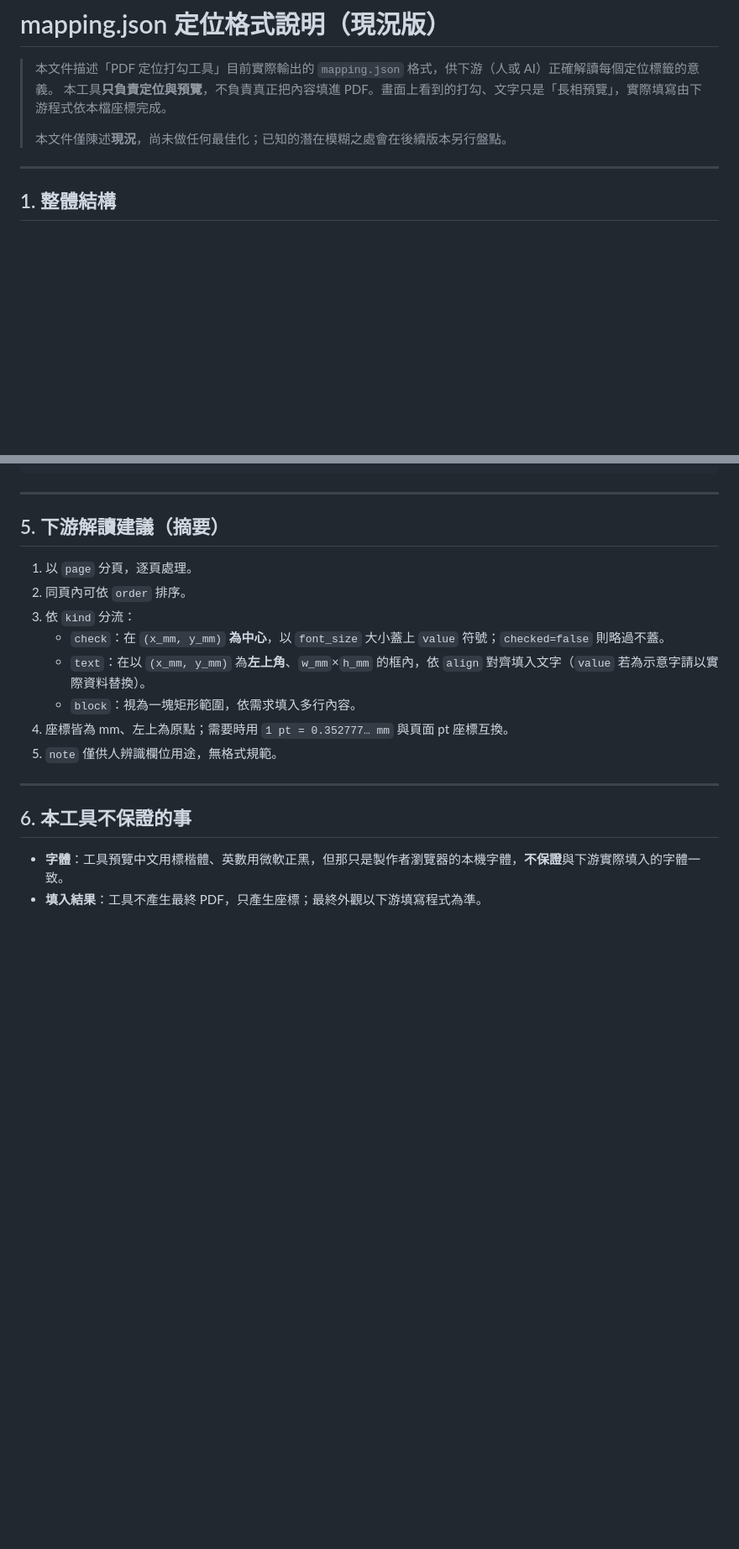
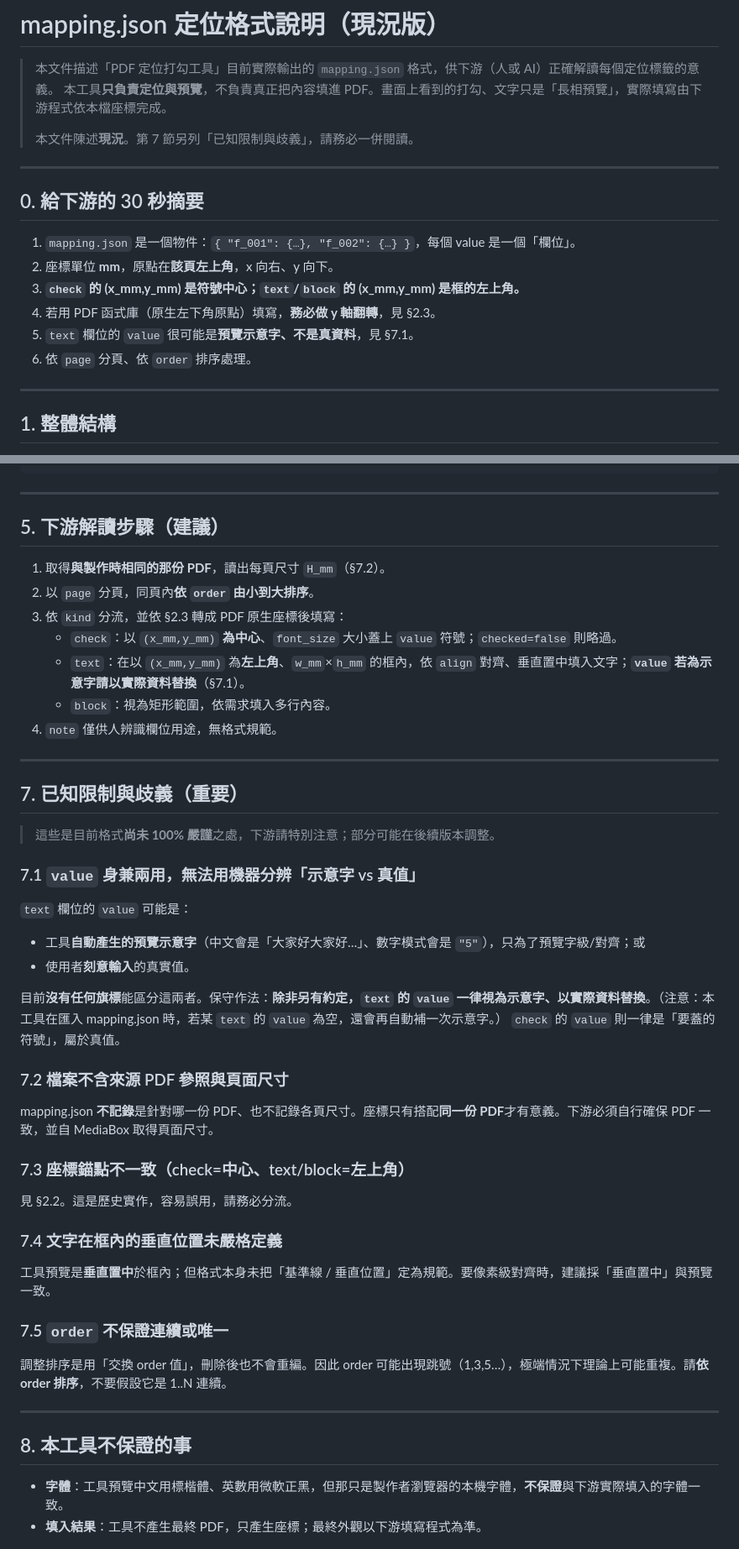
Before and after one commit to jwu0330/ping-pdf-web, a Markdown page: MAPPING_SPEC.md, 2 parts joined by grey strips. Shown at 84% size. Rendered like a GitHub page; blank space fills up the shorter version.

```diff
--- a/MAPPING_SPEC.md
+++ b/MAPPING_SPEC.md
@@ -3,7 +3,18 @@
 > 本文件描述「PDF 定位打勾工具」目前實際輸出的 `mapping.json` 格式，供下游（人或 AI）正確解讀每個定位標籤的意義。
 > 本工具**只負責定位與預覽**，不負責真正把內容填進 PDF。畫面上看到的打勾、文字只是「長相預覽」，實際填寫由下游程式依本檔座標完成。
 >
-> 本文件僅陳述**現況**，尚未做任何最佳化；已知的潛在模糊之處會在後續版本另行盤點。
+> 本文件陳述**現況**。第 7 節另列「已知限制與歧義」，請務必一併閱讀。
+
+---
+
+## 0. 給下游的 30 秒摘要
+
+1. `mapping.json` 是一個物件：`{ "f_001": {…}, "f_002": {…} }`，每個 value 是一個「欄位」。
+2. 座標單位 **mm**，原點在**該頁左上角**，x 向右、y 向下。
+3. **`check` 的 (x_mm,y_mm) 是符號中心；`text`/`block` 的 (x_mm,y_mm) 是框的左上角。**
+4. 若用 PDF 函式庫（原生左下角原點）填寫，**務必做 y 軸翻轉**，見 §2.3。
+5. `text` 欄位的 `value` 很可能是**預覽示意字、不是真資料**，見 §7.1。
+6. 依 `page` 分頁、依 `order` 排序處理。
 
 ---
 
@@ -141,20 +186,45 @@
 
 ---
 
-## 5. 下游解讀建議（摘要）
+## 5. 下游解讀步驟（建議）
 
-1. 以 `page` 分頁，逐頁處理。
-2. 同頁內可依 `order` 排序。
-3. 依 `kind` 分流：
-   - `check`：在 `(x_mm, y_mm)` **為中心**，以 `font_size` 大小蓋上 `value` 符號；`checked=false` 則略過不蓋。
-   - `text`：在以 `(x_mm, y_mm)` 為**左上角**、`w_mm`×`h_mm` 的框內，依 `align` 對齊填入文字（`value` 若為示意字請以實際資料替換）。
-   - `block`：視為一塊矩形範圍，依需求填入多行內容。
-4. 座標皆為 mm、左上為原點；需要時用 `1 pt = 0.352777… mm` 與頁面 pt 座標互換。
-5. `note` 僅供人辨識欄位用途，無格式規範。
+1. 取得**與製作時相同的那份 PDF**，讀出每頁尺寸 `H_mm`（§7.2）。
+2. 以 `page` 分頁，同頁內**依 `order` 由小到大排序**。
+3. 依 `kind` 分流，並依 §2.3 轉成 PDF 原生座標後填寫：
+   - `check`：以 `(x_mm,y_mm)` **為中心**、`font_size` 大小蓋上 `value` 符號；`checked=false` 則略過。
+   - `text`：在以 `(x_mm,y_mm)` 為**左上角**、`w_mm`×`h_mm` 的框內，依 `align` 對齊、垂直置中填入文字；**`value` 若為示意字請以實際資料替換**（§7.1）。
+   - `block`：視為矩形範圍，依需求填入多行內容。
+4. `note` 僅供人辨識欄位用途，無格式規範。
 
 ---
 
-## 6. 本工具不保證的事
+## 7. 已知限制與歧義（重要）
+
+> 這些是目前格式**尚未 100% 嚴謹**之處，下游請特別注意；部分可能在後續版本調整。
+
+### 7.1 `value` 身兼兩用，無法用機器分辨「示意字 vs 真值」
+`text` 欄位的 `value` 可能是：
+- 工具**自動產生的預覽示意字**（中文會是「大家好大家好…」、數字模式會是 `"5"`），只為了預覽字級/對齊；或
+- 使用者**刻意輸入**的真實值。
+
+目前**沒有任何旗標**能區分這兩者。保守作法：**除非另有約定，`text` 的 `value` 一律視為示意字、以實際資料替換**。（注意：本工具在匯入 mapping.json 時，若某 `text` 的 `value` 為空，還會再自動補一次示意字。）
+`check` 的 `value` 則一律是「要蓋的符號」，屬於真值。
+
+### 7.2 檔案不含來源 PDF 參照與頁面尺寸
+mapping.json **不記錄**是針對哪一份 PDF、也不記錄各頁尺寸。座標只有搭配**同一份 PDF**才有意義。下游必須自行確保 PDF 一致，並自 MediaBox 取得頁面尺寸。
+
+### 7.3 座標錨點不一致（check=中心、text/block=左上角）
+見 §2.2。這是歷史實作，容易誤用，請務必分流。
+
+### 7.4 文字在框內的垂直位置未嚴格定義
+工具預覽是**垂直置中**於框內；但格式本身未把「基準線 / 垂直位置」定為規範。要像素級對齊時，建議採「垂直置中」與預覽一致。
+
+### 7.5 `order` 不保證連續或唯一
+調整排序是用「交換 order 值」，刪除後也不會重編。因此 order 可能出現跳號（1,3,5…），極端情況下理論上可能重複。請**依 order 排序**，不要假設它是 1..N 連續。
+
+---
+
+## 8. 本工具不保證的事
 
 - **字體**：工具預覽中文用標楷體、英數用微軟正黑，但那只是製作者瀏覽器的本機字體，**不保證**與下游實際填入的字體一致。
 - **填入結果**：工具不產生最終 PDF，只產生座標；最終外觀以下游填寫程式為準。
```
Also changed, not shown: other parts of MAPPING_SPEC.md (+55 -21 lines).
